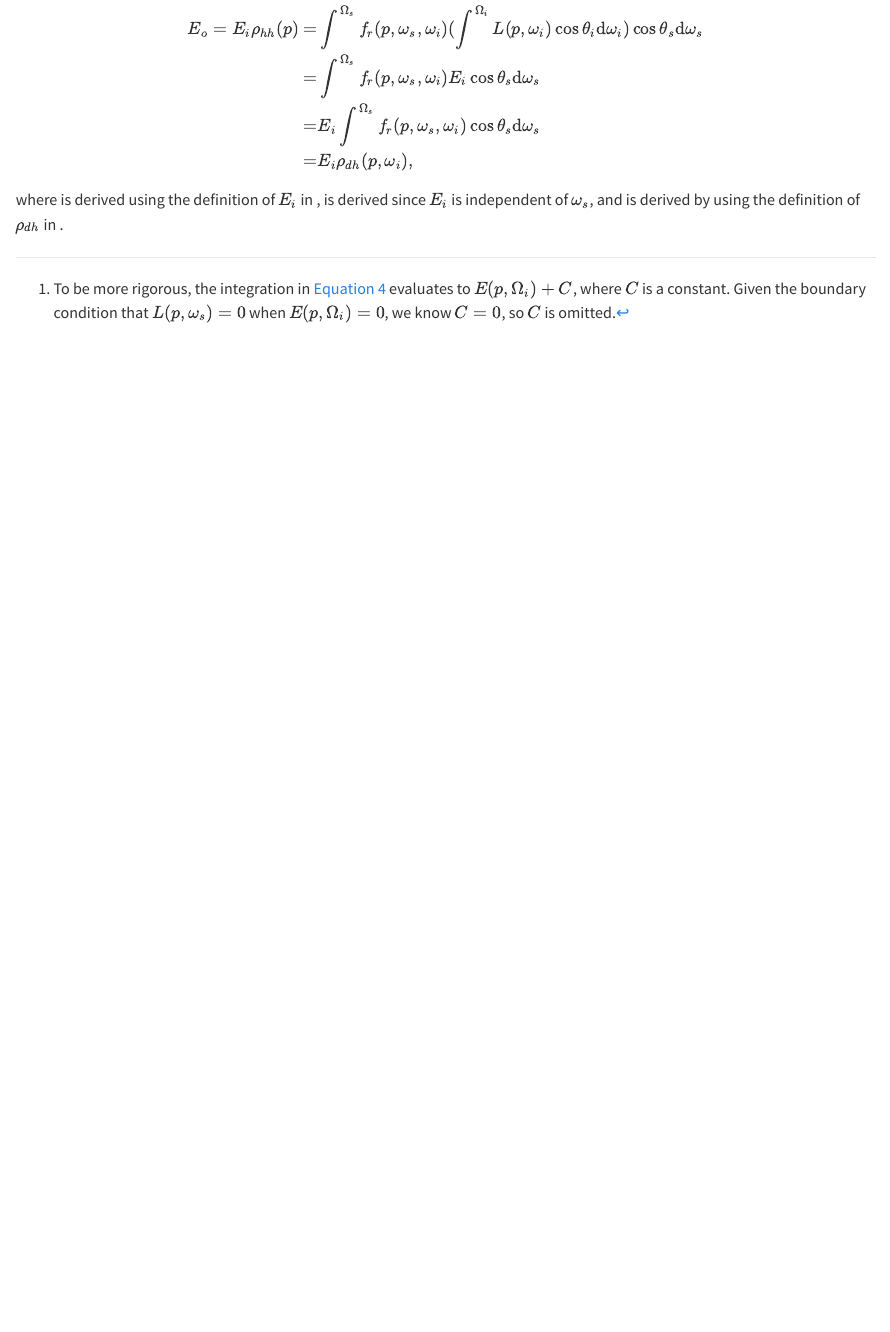
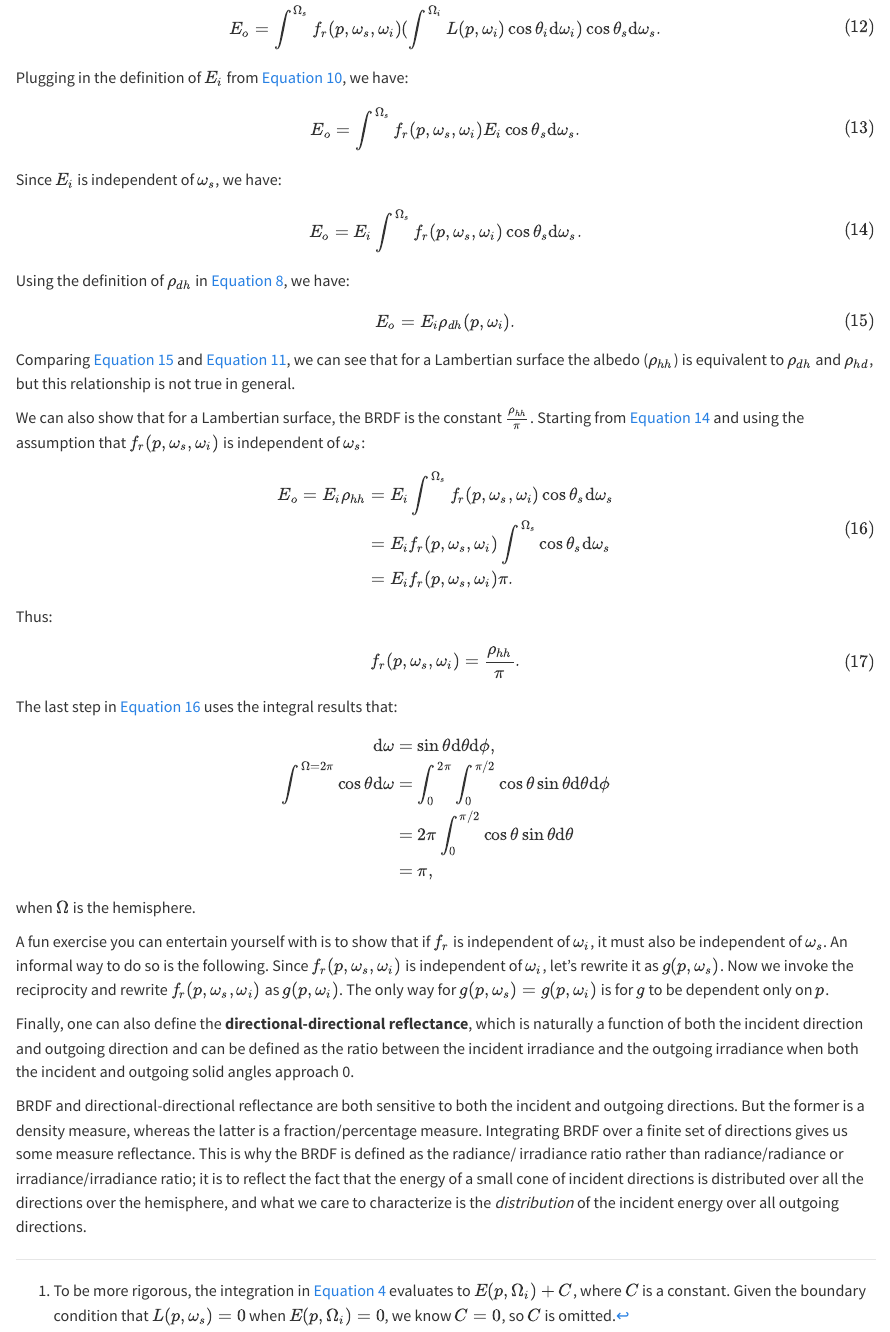
Before and after one commit to yuhao/vcp-book-quarto, a Quarto document (rendering-surface.qmd): the page in a window 1100 px wide, from 3320 px down. Rendered offline with R 4.5, knitr and Pandoc in place of Quarto, with nearby package versions.

Commit message:
finish reflectance.

```diff
--- a/rendering-surface.qmd
+++ b/rendering-surface.qmd
@@ -192,11 +192,75 @@ When $f_r(p, \os, \oi)$ is independent of (invariant to) $\oi$ and $\os$, i.e.,
 
 $$
 \begin{align}
-    E_o = E_i \rho_{hh}(p) = & \int^{\Omega_s} f_r(p, \os, \oi) (\int^{\Omega_i} L(p, \oi) \cos\theta_i\text{d}\oi) \cos\theta_s \dos \label{eq:lamb_0} \\
-    = & \int^{\Omega_s} f_r(p, \os, \oi) E_i \cos\theta_s \dos \label{eq:lamb_1} \\
-    = & E_i  \int^{\Omega_s} f_r(p, \os, \oi) \cos\theta_s \dos \label{eq:lamb_2} \\
-    = & E_i \rho_{dh}(p, \oi) \label{eq:lamb_3},
+    E_o = \int^{\Omega_s} f_r(p, \os, \oi) (\int^{\Omega_i} L(p, \oi) \cos\theta_i\text{d}\oi) \cos\theta_s \dos.
+\end{align}
+$$  {#eq-lamb_0}
+
+Plugging in the definition of $E_i$ from @eq-albedo_0, we have:
+$$
+\begin{align}
+    E_o = \int^{\Omega_s} f_r(p, \os, \oi) E_i \cos\theta_s \dos.
+\end{align}
+$$ {#eq-lamb_1}
+
+Since $E_i$ is independent of $\os$, we have:
+
+$$
+\begin{align}
+    E_o = E_i  \int^{\Omega_s} f_r(p, \os, \oi) \cos\theta_s \dos.
+\end{align}
+$$ {#eq-lamb_2}
+
+Using the definition of $\rho_{dh}$ in @eq-energy_con_1, we have:
+
+$$
+\begin{align}
+    E_o = E_i \rho_{dh}(p, \oi).
+\end{align}
+$$ {#eq-lamb_3}
+
+Comparing @eq-lamb_3 and @eq-albedo_1, we can see that for a Lambertian surface the albedo ($\rho_{hh}$) is equivalent to $\rho_{dh}$ and $\rho_{hd}$, but this relationship is not true in general.
+
+We can also show that for a Lambertian surface, the BRDF is the constant $\frac{\rho_{hh}}{\pi}$.
+Starting from @eq-lamb_2 and using the assumption that $f_r(p, \os, \oi)$ is independent of $\os$:
+
+$$
+\begin{align}
+    E_o = E_i \rho_{hh} &= E_i  \int^{\Omega_s} f_r(p, \os, \oi) \cos\theta_s \dos \\
+    &= E_i f_r(p, \os, \oi) \int^{\Omega_s} \cos\theta_s \dos \\
+    &= E_i f_r(p, \os, \oi) \pi.
+\end{align}
+$$ {#eq-lamb_4}
+
+Thus:
+$$
+\begin{align}
+    f_r(p, \os, \oi) = \frac{\rho_{hh}}{\pi}.
+\end{align}
+$$ {#eq-lamb_5}
+
+The last step in @eq-lamb_4 uses the integral results that:
+
+$$
+\begin{align}
+    \d\omega &= \sin\theta\d\theta\d\phi, \\
+    \int^{\Omega=2\pi} \cos\theta \d\omega &= \int^{2\pi}_0 \int^{\pi/2}_{0} \cos\theta \sin\theta\d\theta\d\phi \nonumber\\
+    &= 2\pi\int^{\pi/2}_{0} \cos\theta \sin\theta\d\theta \nonumber \\
+    &= \pi,
 \end{align}
 $$
 
-where \Eqn{eq:lamb_1} is derived using the definition of $E_i$ in \Eqn{eq:albedo_0}, \Eqn{eq:lamb_2} is derived since $E_i$ is independent of $\os$, and \Eqn{eq:lamb_3} is derived by using the definition of $\rho_{dh}$ in \Eqn{eq:energy_con_1}.
+when $\Omega$ is the hemisphere.
+
+A fun exercise you can entertain yourself with is to show that if $f_r$ is independent of $\oi$, it must also be independent of $\os$.
+An informal way to do so is the following.
+Since $f_r(p, \os, \oi)$ is independent of $\oi$, let's  rewrite it as $g(p, \os)$.
+Now we invoke the reciprocity and rewrite $f_r(p, \os, \oi)$ as $g(p, \oi)$.
+The only way for $g(p, \os) = g(p, \oi)$ is for $g$ to be dependent only on $p$.
+
+Finally, one can also define the **directional-directional reflectance**, which is naturally a function of both the incident direction and outgoing direction and can be defined as the ratio between the incident irradiance and the outgoing irradiance when both the incident and outgoing solid angles approach 0.
+
+BRDF and directional-directional reflectance are both sensitive to both the incident and outgoing directions.
+But the former is a density measure, whereas the latter is a fraction/percentage measure.
+Integrating BRDF over a finite set of directions gives us some measure reflectance.
+This is why the BRDF is defined as the radiance/ irradiance ratio rather than radiance/radiance or irradiance/irradiance ratio; it is to reflect the fact that the energy of a small cone of incident directions is distributed over all the directions over the hemisphere, and what we care to characterize is the *distribution* of the incident energy over all outgoing directions.
```
Also changed, not shown: rendering-surface.qmd (2 more changed lines).
